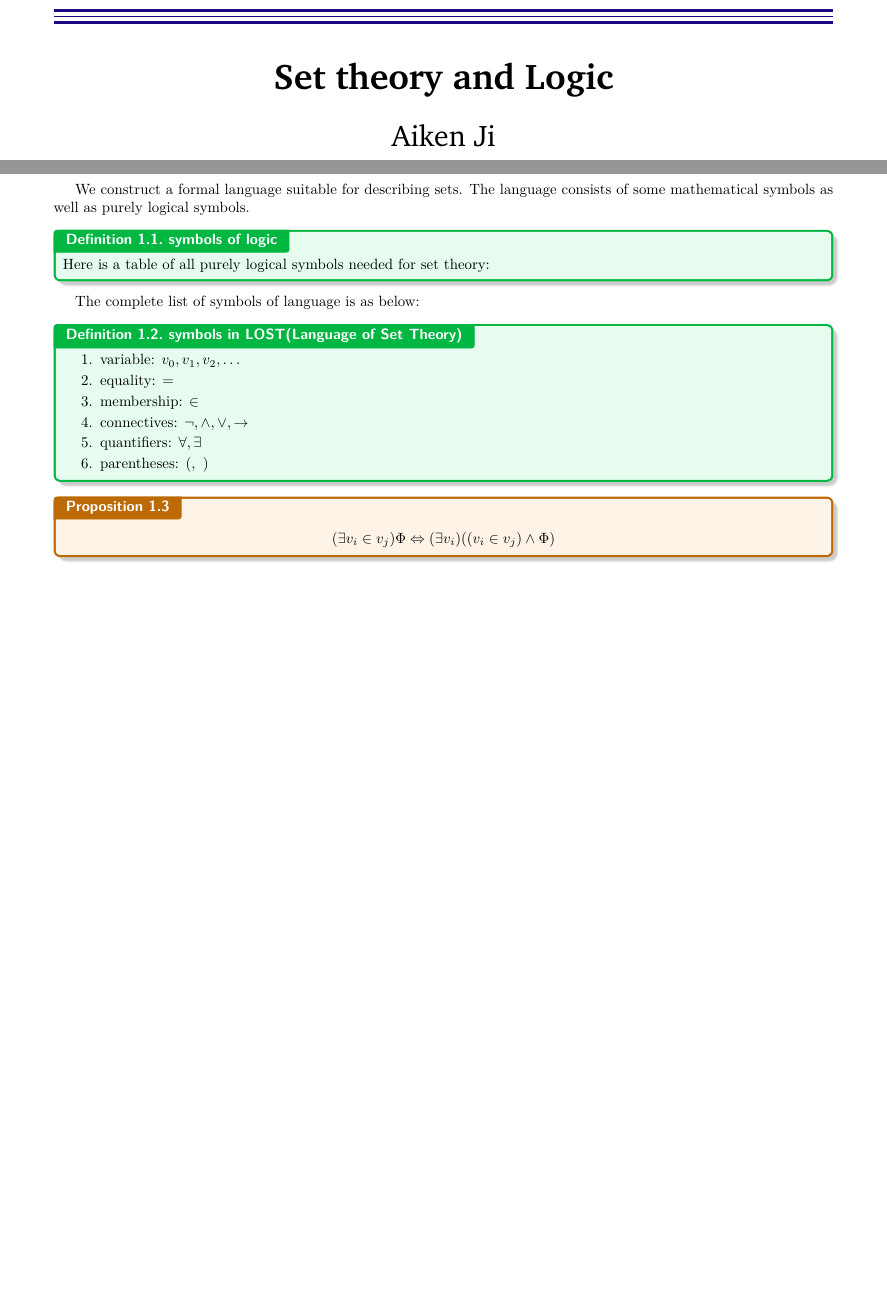
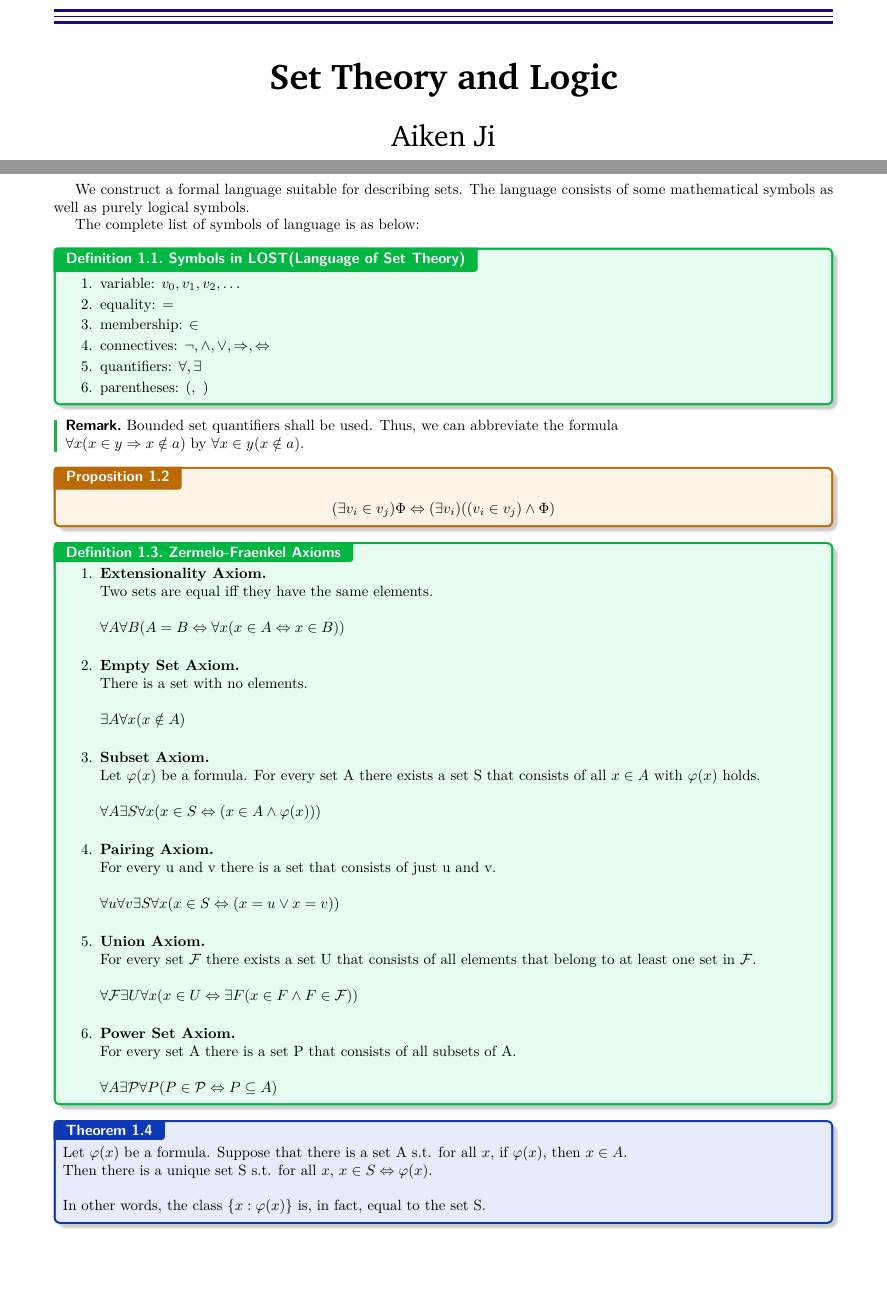
Before and after one commit to aikenji/self_study_of_math, a LaTeX document (foundation of math/master.tex, which reads foundation of math/lec_01.tex): two parts of pages 1 and 3 of 3, joined at a grey line, cut so that both start at the same text, the shorter picture padded with empty space. Compiled offline with pdfLaTeX.

Commit message:
20240121

```diff
--- a/foundation of math/lec_01.tex
+++ b/foundation of math/lec_01.tex
@@ -2,23 +2,22 @@
 
 We construct a formal language suitable for describing sets. The language consists of some mathematical symbols as well as purely logical symbols.
 
-\begin{definition}{symbols of logic}{}
-    Here is a table of all purely logical symbols needed for set theory:
-
-\end{definition}
-
 The complete list of symbols of language is as below:
-\begin{definition}{symbols in LOST(Language of Set Theory)}{}
+\begin{definition}{Symbols in LOST(Language of Set Theory)}{}
     \begin{enumerate}
         \item variable: $v_0, v_1, v_2, \ldots$
         \item equality: $=$
         \item membership: $\in$
-        \item connectives: $\neg, \wedge, \vee, \rightarrow$
+        \item connectives: $\neg, \land, \lor, \implies, \iff$
         \item quantifiers: $\forall, \exists$
         \item parentheses: $(,\ )$
     \end{enumerate}
 \end{definition}
 
+\begin{remark}
+    Bounded set quantifiers shall be used. Thus, we can abbreviate the formula\\
+    $\forall x (x \in y \implies x \notin a)$ by $\forall x \in y (x \notin a).$
+\end{remark}
 \begin{proposition}{}{}
     \[
         % (\Phi \iff \Psi) abbreviates (\Phi \rightarrow \Psi) \wedge (\Psi \rightarrow \Phi)\\
@@ -26,3 +25,40 @@ The complete list of symbols of language is as below:
         % (\forall v_i \in v_j)\Phi abbreviates (\exists v_i)((v_i \in v_j)\rightarrow \Phi)
     \]
 \end{proposition}
+
+\begin{definition}{Zermelo-Fraenkel Axioms}{}
+   \begin{enumerate}
+        \item \textbf{Extensionality Axiom.}\\
+        Two sets are equal iff they have the same elements.\\
+        \\
+        $\forall A \forall B (A=B \iff \forall x (x \in A \iff x \in B))$ \\
+        \item \textbf{Empty Set Axiom.} \\
+        There is a set with no elements.\\
+        \\
+        $\exists A \forall x (x \notin A)$\\
+        \item \textbf{Subset Axiom.} \\
+        Let $\varphi(x)$ be a formula. For every set A there exists a set S that consists of all $x \in A$ with $\varphi(x)$ holds.\\
+        \\
+        $\forall A \exists S \forall x (x \in S \iff (x \in A \wedge \varphi(x))) $\\
+        \item \textbf{Pairing Axiom.}\\
+        For every u and v there is a set that consists of just u and v.\\
+        \\
+        $\forall u \forall v \exists S \forall x (x \in S \iff (x = u \vee x = v)) $\\
+
+        \item \textbf{Union Axiom.}\\
+        For every set $\mathcal{F}$ there exists a set U that consists of all elements that belong to at least one set in $\mathcal{F}$.\\
+        \\
+        $\forall \mathcal{F} \exists U \forall x (x \in U \iff \exists F (x \in F \wedge F \in \mathcal{F}))$\\
+        \item \textbf{Power Set Axiom.}\\
+        For every set A there is a set P that consists of all subsets of A.\\
+        \\
+        $\forall A \exists \mathcal{P} \forall P (P \in \mathcal{P} \iff P \subseteq A)$
+   \end{enumerate}
+\end{definition}
+
+\begin{theorem}{}{}
+    Let $\varphi(x)$ be a formula. Suppose that there is a set A s.t. for all $x$, if $\varphi(x)$, then $x \in A$.\\
+    Then there is a unique set S s.t. for all $x$, $x \in S \iff \varphi(x)$. \\
+    \\
+    In other words, the class $\{x:\varphi(x)\}$ is, in fact, equal to the set S.
+\end{theorem}
--- a/foundation of math/master.tex
+++ b/foundation of math/master.tex
@@ -2,7 +2,7 @@
 % Preamble %
 %%%%%%%%%%%%
 \input{../preamble.tex}
-\title{Set theory and Logic}
+\title{Set Theory and Logic}
 \author{Aiken Ji}
 \date{\today}
 
```
Also changed, not shown: foundation of math/master.pdf.
